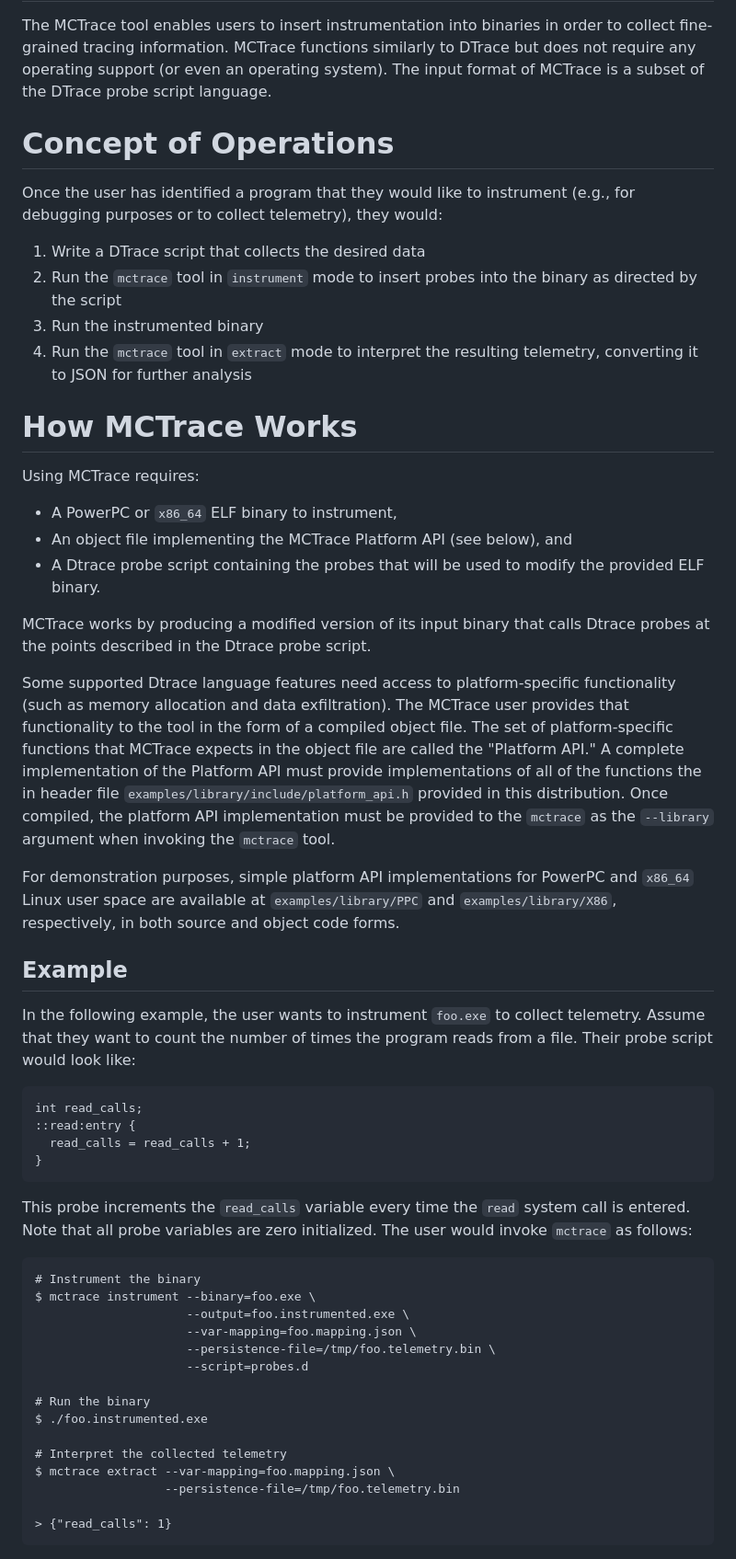
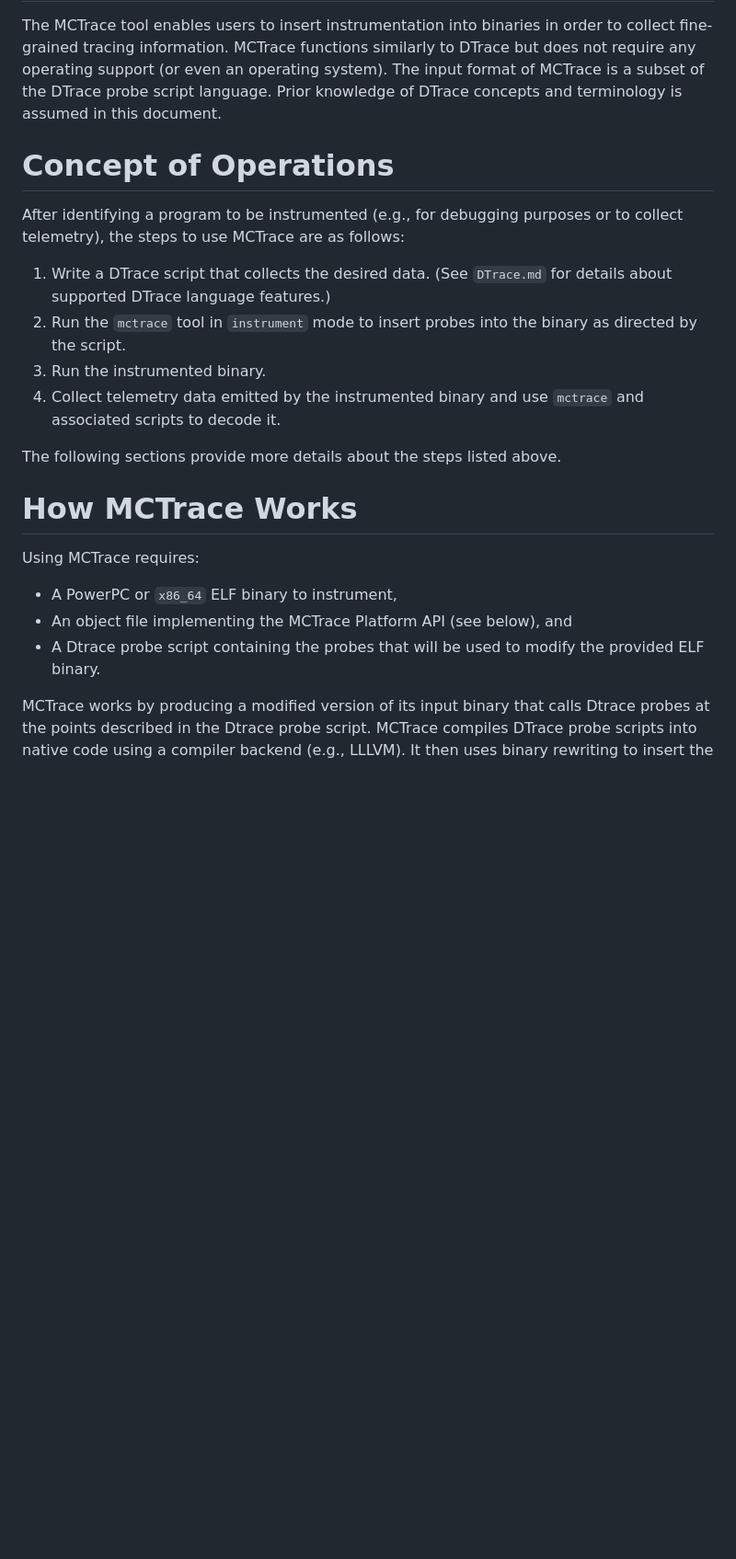
Before and after one commit to GaloisInc/mctrace, a Markdown page: MCTRACE.md, the part around the change printed below. Shown: that part at 92% size. Rendered like a GitHub page; blank space fills up the shorter version.

Commit message:
MCTRACE.md: edits

````diff
--- a/MCTRACE.md
+++ b/MCTRACE.md
@@ -6,21 +6,26 @@ The MCTrace tool enables users to insert instrumentation into binaries
 in order to collect fine-grained tracing information. MCTrace functions
 similarly to DTrace but does not require any operating support (or even
 an operating system). The input format of MCTrace is a subset of the
-DTrace probe script language.
+DTrace probe script language. Prior knowledge of DTrace concepts and
+terminology is assumed in this document.
 
 Concept of Operations
 =====================
 
-Once the user has identified a program that they would like to
-instrument (e.g., for debugging purposes or to collect telemetry), they
-would:
+After identifying a program to be instrumented (e.g., for debugging
+purposes or to collect telemetry), the steps to use MCTrace are as
+follows:
 
-1. Write a DTrace script that collects the desired data
+1. Write a DTrace script that collects the desired data. (See
+   `DTrace.md` for details about supported DTrace language features.)
 2. Run the `mctrace` tool in `instrument` mode to insert probes into the
-   binary as directed by the script
-3. Run the instrumented binary
-4. Run the `mctrace` tool in `extract` mode to interpret the resulting
-   telemetry, converting it to JSON for further analysis
+   binary as directed by the script.
+3. Run the instrumented binary.
+4. Collect telemetry data emitted by the instrumented binary and use
+   `mctrace` and associated scripts to decode it.
+
+The following sections provide more details about the steps listed
+above.
 
 How MCTrace Works
 =================
@@ -34,56 +39,3 @@ Using MCTrace requires:
 
 MCTrace works by producing a modified version of its input binary that
 calls Dtrace probes at the points described in the Dtrace probe script.
-
-Some supported Dtrace language features need access to platform-specific
-functionality (such as memory allocation and data exfiltration).
-The MCTrace user provides that functionality to the tool in the
-form of a compiled object file. The set of platform-specific
-functions that MCTrace expects in the object file are called the
-"Platform API." A complete implementation of the Platform API must
-provide implementations of all of the functions the in header file
-`examples/library/include/platform_api.h` provided in this distribution.
-Once compiled, the platform API implementation must be provided to the
-`mctrace` as the `--library` argument when invoking the `mctrace` tool.
-
-For demonstration purposes, simple platform API implementations
-for PowerPC and `x86_64` Linux user space are available at
-`examples/library/PPC` and `examples/library/X86`, respectively, in both
-source and object code forms.
-
-Example
--------
-
-In the following example, the user wants to instrument `foo.exe` to
-collect telemetry. Assume that they want to count the number of times
-the program reads from a file. Their probe script would look like:
-
-```
-int read_calls;
-::read:entry {
-  read_calls = read_calls + 1;
-}
-```
-
-This probe increments the `read_calls` variable every time the `read`
-system call is entered. Note that all probe variables are zero
-initialized. The user would invoke `mctrace` as follows:
-
-```
-# Instrument the binary
-$ mctrace instrument --binary=foo.exe \
-                     --output=foo.instrumented.exe \
-                     --var-mapping=foo.mapping.json \
-                     --persistence-file=/tmp/foo.telemetry.bin \
-                     --script=probes.d
-
-# Run the binary
-$ ./foo.instrumented.exe
-
-# Interpret the collected telemetry
-$ mctrace extract --var-mapping=foo.mapping.json \
-                  --persistence-file=/tmp/foo.telemetry.bin
-
-> {"read_calls": 1}
-```
-
````
Also changed, not shown: other parts of MCTRACE.md (+94 -33 lines).
